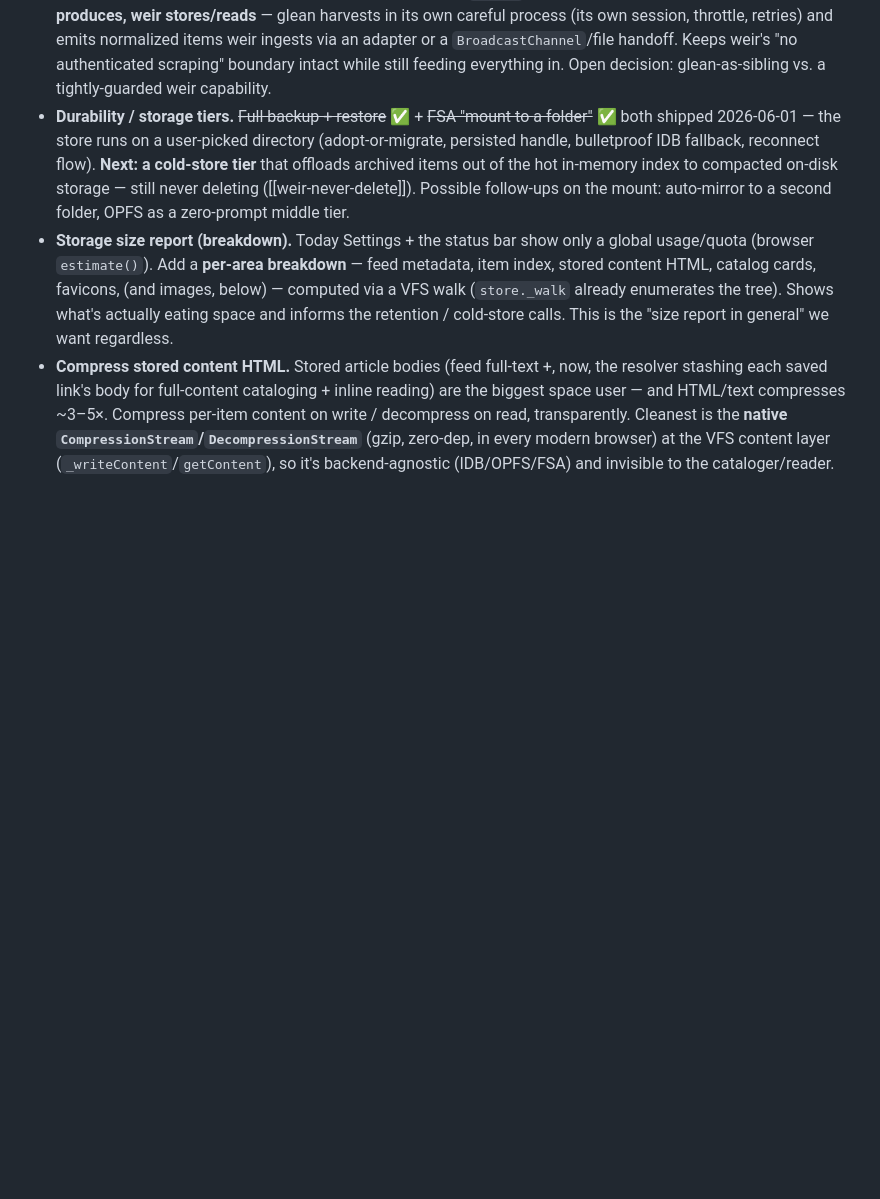
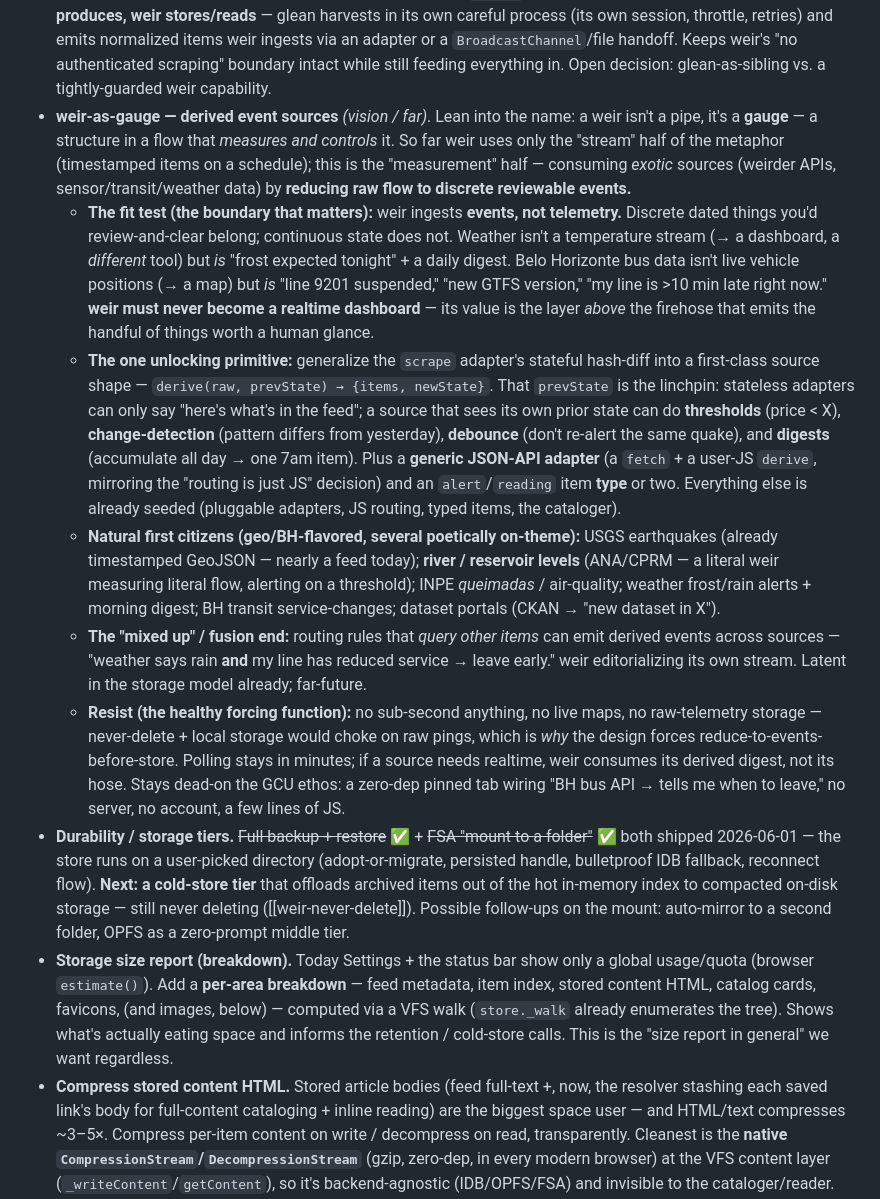
Before and after one commit to gentropic/weir, a Markdown page: ROADMAP.md, the part around the change. Rendered like a GitHub page; blank space fills up the shorter version.

Commit message:
roadmap: weir-as-gauge — derived event sources (vision)
Capture the "exotic sources" direction: lean into the name (a weir is a gauge,
not a pipe) and use the measurement half of the metaphor — consume weird APIs
(transit/weather/sensor) by reducing raw flow to discrete reviewable events.

Records the design spine from discussion: the fit test (events not telemetry —
never a realtime dashboard), the one unlocking primitive (generalize scrape's
stateful hash-diff into derive(raw, prevState) → {items, newState}, + a generic
JSON-API adapter + alert/reading types), geo/BH-flavored first citizens (USGS
quakes, ANA/CPRM river levels, INPE queimadas, weather digests, BH transit
service-changes), the fusion end (cross-source routing rules), and the boundary
to resist (no sub-second / live maps / raw-telemetry storage — reduce before
store). Not committed scope; a far-future candidate.

Co-Authored-By: Claude Opus 4.8 (1M context) <noreply@anthropic.com>

```diff
--- a/ROADMAP.md
+++ b/ROADMAP.md
@@ -354,6 +354,45 @@ the trigger/query layer on top.
   weir ingests via an adapter or a `BroadcastChannel`/file handoff. Keeps weir's
   "no authenticated scraping" boundary intact while still feeding everything in.
   Open decision: glean-as-sibling vs. a tightly-guarded weir capability.
+- **weir-as-gauge — derived event sources** *(vision / far)*. Lean into the name:
+  a weir isn't a pipe, it's a **gauge** — a structure in a flow that *measures and
+  controls* it. So far weir uses only the "stream" half of the metaphor (timestamped
+  items on a schedule); this is the "measurement" half — consuming *exotic* sources
+  (weirder APIs, sensor/transit/weather data) by **reducing raw flow to discrete
+  reviewable events.**
+  - **The fit test (the boundary that matters):** weir ingests **events, not
+    telemetry.** Discrete dated things you'd review-and-clear belong; continuous
+    state does not. Weather isn't a temperature stream (→ a dashboard, a *different*
+    tool) but *is* "frost expected tonight" + a daily digest. Belo Horizonte bus
+    data isn't live vehicle positions (→ a map) but *is* "line 9201 suspended,"
+    "new GTFS version," "my line is >10 min late right now." **weir must never become
+    a realtime dashboard** — its value is the layer *above* the firehose that emits
+    the handful of things worth a human glance.
+  - **The one unlocking primitive:** generalize the `scrape` adapter's stateful
+    hash-diff into a first-class source shape — `derive(raw, prevState) → {items,
+    newState}`. That `prevState` is the linchpin: stateless adapters can only say
+    "here's what's in the feed"; a source that sees its own prior state can do
+    **thresholds** (price < X), **change-detection** (pattern differs from
+    yesterday), **debounce** (don't re-alert the same quake), and **digests**
+    (accumulate all day → one 7am item). Plus a **generic JSON-API adapter** (a
+    `fetch` + a user-JS `derive`, mirroring the "routing is just JS" decision) and
+    an `alert`/`reading` item **type** or two. Everything else is already seeded
+    (pluggable adapters, JS routing, typed items, the cataloger).
+  - **Natural first citizens (geo/BH-flavored, several poetically on-theme):** USGS
+    earthquakes (already timestamped GeoJSON — nearly a feed today); **river /
+    reservoir levels** (ANA/CPRM — a literal weir measuring literal flow, alerting on
+    a threshold); INPE *queimadas* / air-quality; weather frost/rain alerts + morning
+    digest; BH transit service-changes; dataset portals (CKAN → "new dataset in X").
+  - **The "mixed up" / fusion end:** routing rules that *query other items* can emit
+    derived events across sources — "weather says rain **and** my line has reduced
+    service → leave early." weir editorializing its own stream. Latent in the storage
+    model already; far-future.
+  - **Resist (the healthy forcing function):** no sub-second anything, no live maps,
+    no raw-telemetry storage — never-delete + local storage would choke on raw
+    pings, which is *why* the design forces reduce-to-events-before-store. Polling
+    stays in minutes; if a source needs realtime, weir consumes its derived digest,
+    not its hose. Stays dead-on the GCU ethos: a zero-dep pinned tab wiring "BH bus
+    API → tells me when to leave," no server, no account, a few lines of JS.
 - **Durability / storage tiers.** ~~Full backup + restore~~ ✅ + ~~FSA "mount to
   a folder"~~ ✅ both shipped 2026-06-01 — the store runs on a user-picked
   directory (adopt-or-migrate, persisted handle, bulletproof IDB fallback,
```
